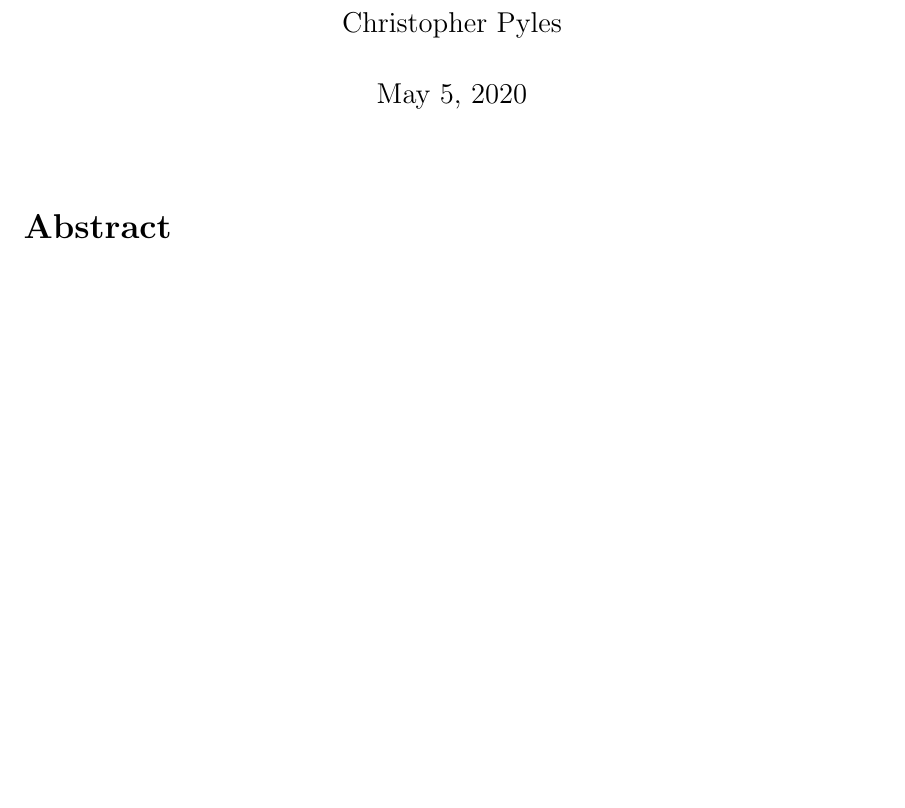
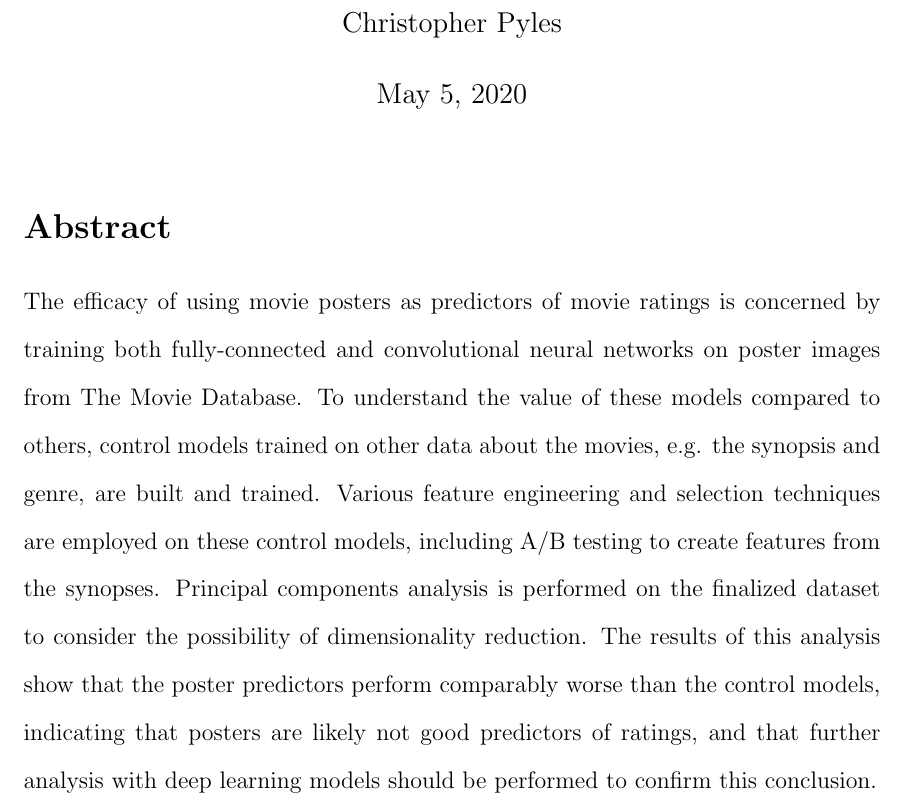
Before and after one commit to chrispyles/honors-thesis, a LaTeX document (writeup/writeup.tex): part of page 1 of 29, cut so that both start at the same text, the shorter picture padded with empty space. Compiled offline with pdfLaTeX.

Commit message:
finished final draft

```diff
--- a/writeup/writeup.tex
+++ b/writeup/writeup.tex
@@ -37,6 +37,8 @@
 \maketitle
 
 \section*{Abstract}
+
+The efficacy of using movie posters as predictors of movie ratings is concerned by training both fully-connected and convolutional neural networks on poster images from The Movie Database. To understand the value of these models compared to others, control models trained on other data about the movies, e.g. the synopsis and genre, are built and trained. Various feature engineering and selection techniques are employed on these control models, including A/B testing to create features from the synopses. Principal components analysis is performed on the finalized dataset to consider the possibility of dimensionality reduction. The results of this analysis show that the poster predictors perform comparably worse than the control models, indicating that posters are likely not good predictors of ratings, and that further analysis with deep learning models should be performed to confirm this conclusion.
 
 \newpage
 
```
Also changed, not shown: writeup/writeup.pdf, writeup/writeup.tex (1 more changed lines).
